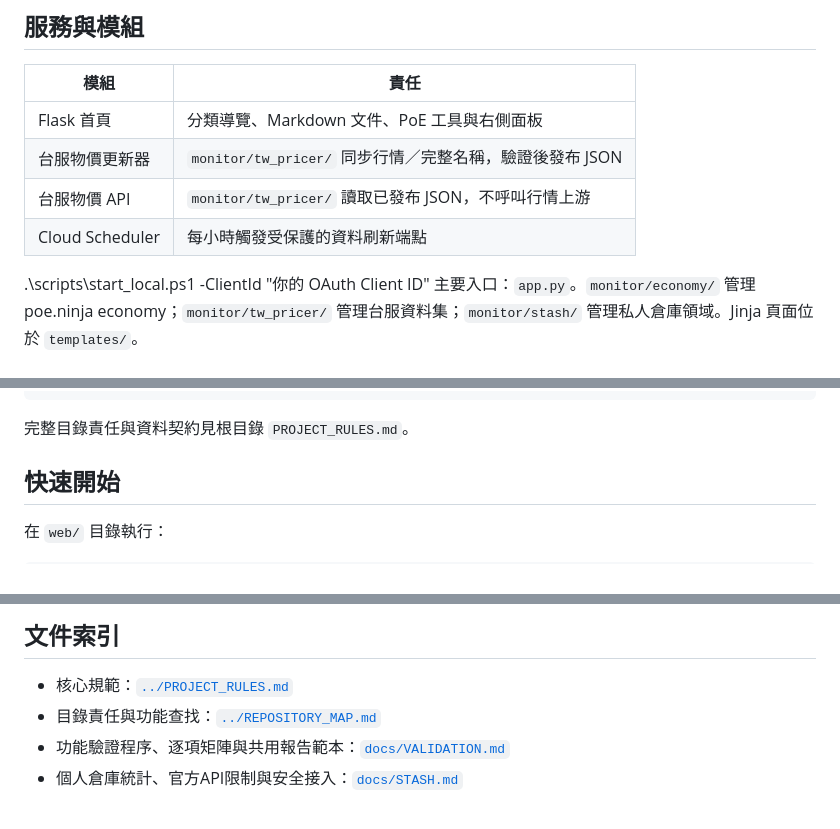
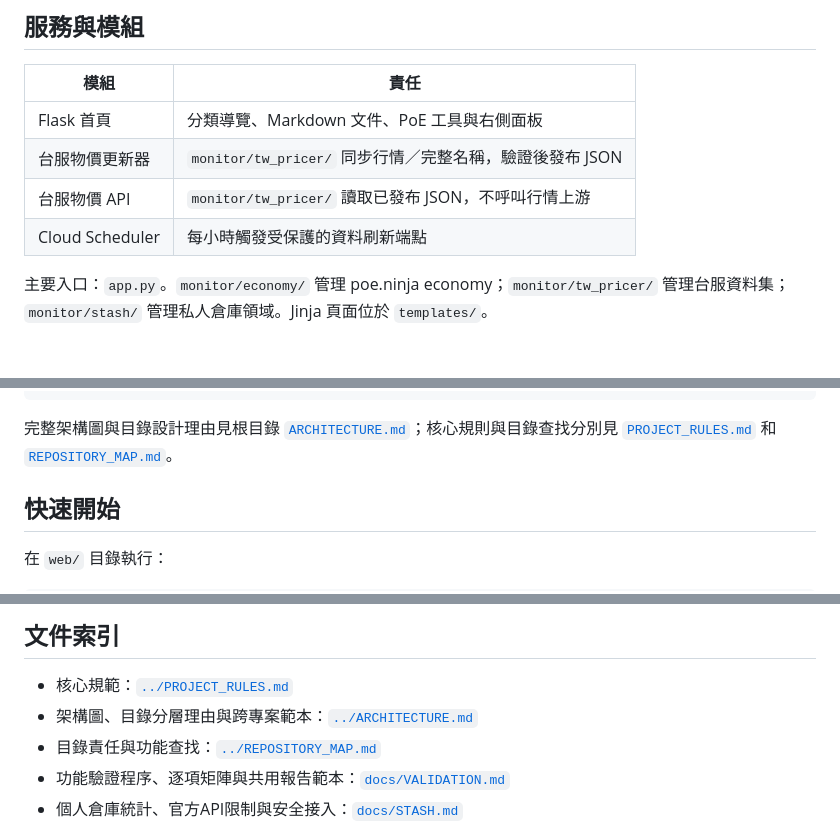
Before and after one commit to loyc1224/poe_web, a Markdown page: web/README.md, 3 parts joined by grey strips. GitHub-like rendering.

````diff
--- a/web/README.md
+++ b/web/README.md
@@ -14,7 +14,7 @@
 | 台服物價更新器 | `monitor/tw_pricer/` 同步行情／完整名稱，驗證後發布 JSON |
 | 台服物價 API | `monitor/tw_pricer/` 讀取已發布 JSON，不呼叫行情上游 |
 | Cloud Scheduler | 每小時觸發受保護的資料刷新端點 |
-.\scripts\start_local.ps1 -ClientId "你的 OAuth Client ID"
+
 主要入口：`app.py`。`monitor/economy/` 管理 poe.ninja economy；`monitor/tw_pricer/` 管理台服資料集；`monitor/stash/` 管理私人倉庫領域。Jinja 頁面位於 `templates/`。
 
 ## 功能
@@ -118,7 +118,7 @@ web/
 	Dockerfile, requirements*.txt, .env*  runtime/build configuration
 ```
 
-完整目錄責任與資料契約見根目錄 `PROJECT_RULES.md`。
+完整架構圖與目錄設計理由見根目錄 [`ARCHITECTURE.md`](../ARCHITECTURE.md)；核心規則與目錄查找分別見 [`PROJECT_RULES.md`](../PROJECT_RULES.md) 和 [`REPOSITORY_MAP.md`](../REPOSITORY_MAP.md)。
 
 ## 快速開始
 
@@ -193,6 +193,7 @@ python scripts/refresh_tw_currency.py --trade-metadata-only
 ## 文件索引
 
 - 核心規範：[`../PROJECT_RULES.md`](../PROJECT_RULES.md)
+- 架構圖、目錄分層理由與跨專案範本：[`../ARCHITECTURE.md`](../ARCHITECTURE.md)
 - 目錄責任與功能查找：[`../REPOSITORY_MAP.md`](../REPOSITORY_MAP.md)
 - 功能驗證程序、逐項矩陣與共用報告範本：[`docs/VALIDATION.md`](docs/VALIDATION.md)
 - 個人倉庫統計、官方API限制與安全接入：[`docs/STASH.md`](docs/STASH.md)
````
Also changed, not shown: other parts of web/README.md (+1 -0 lines), ARCHITECTURE.md (added, +107 -0 lines), REPOSITORY_MAP.md (+2 -0 lines).
